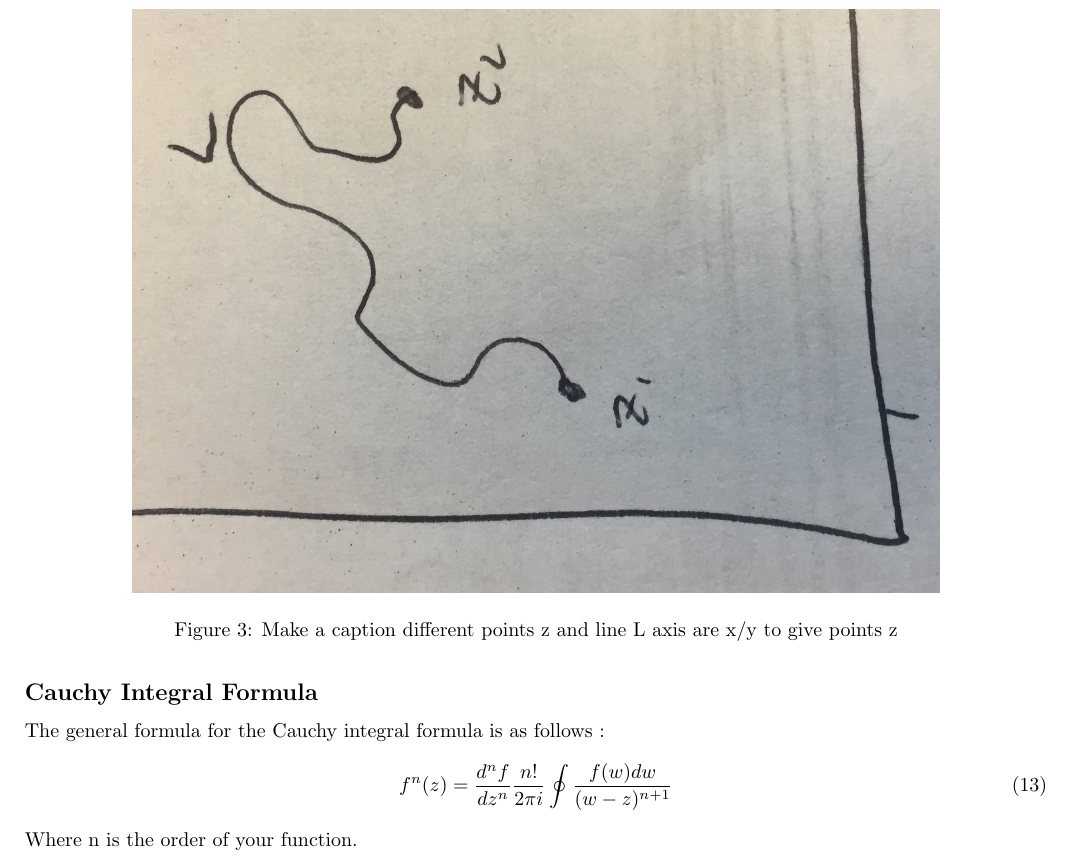
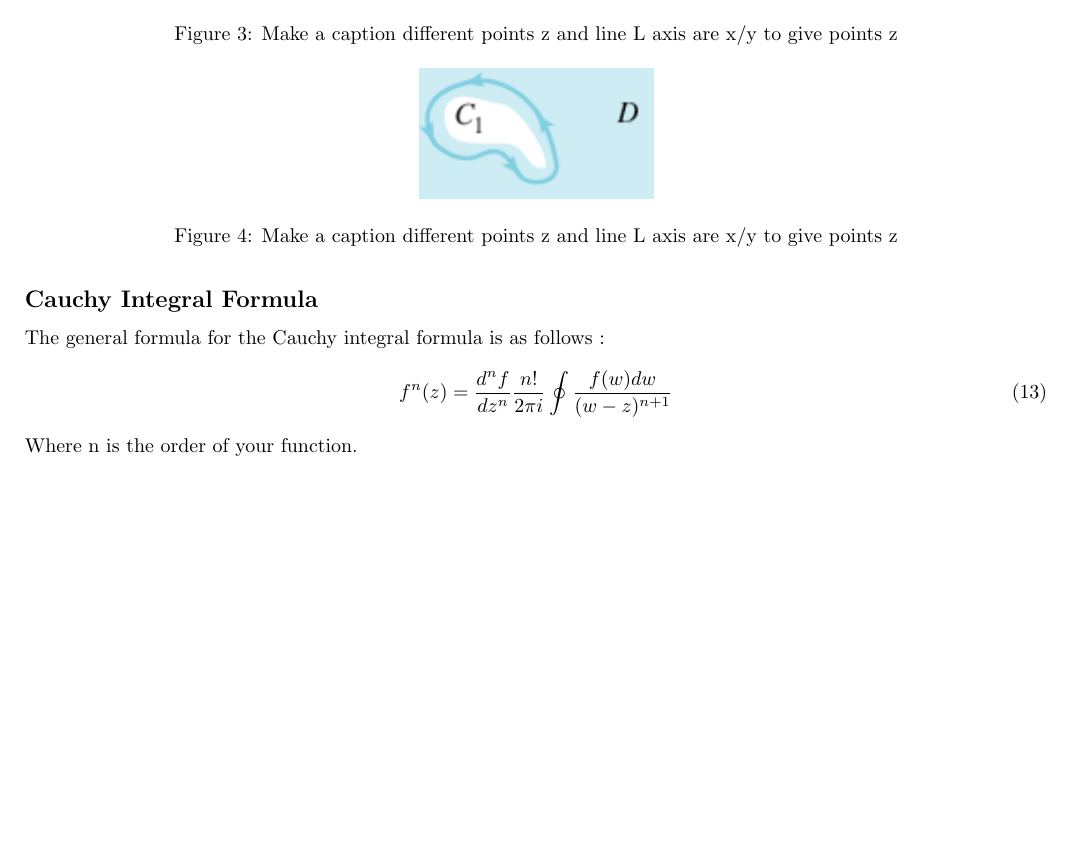
Before and after one commit to swflynn/Courses_UCI, a LaTeX document (Chem237_MM/Lecture_Notes/Lecture_05/Lecture5_notes.tex): part of page 4 of 4, cut so that both start at the same text, the shorter picture padded with empty space. Compiled offline with pdfLaTeX.

Commit message:
Lecture 5 update

```diff
--- a/Chem237_MM/Lecture_Notes/Lecture_05/Lecture5_notes.tex
+++ b/Chem237_MM/Lecture_Notes/Lecture_05/Lecture5_notes.tex
@@ -143,6 +143,12 @@ The \textbf{Cauchy Theorem} states that such an integral is path independent if
 \ee
 
 Equivalently if an integral does not depend on its path, we can consider an integral over a closed contour C
+\begin{figure}[h]
+  \centering
+  \includegraphics{Figures/contour.png}
+    \caption{Make a caption different points z and line L axis are x/y to give points z}
+\end{figure}
+
 \be
 \oint\limits_{C \epsilon D} f(z) dz = 0
 \ee
```
Also changed, not shown: Chem237_MM/Lecture_Notes/Lecture_05/Figures/contour.png (added), Chem237_MM/Lecture_Notes/Lecture_05/Lecture5_notes.tex (1 more changed lines), 2 other files.
